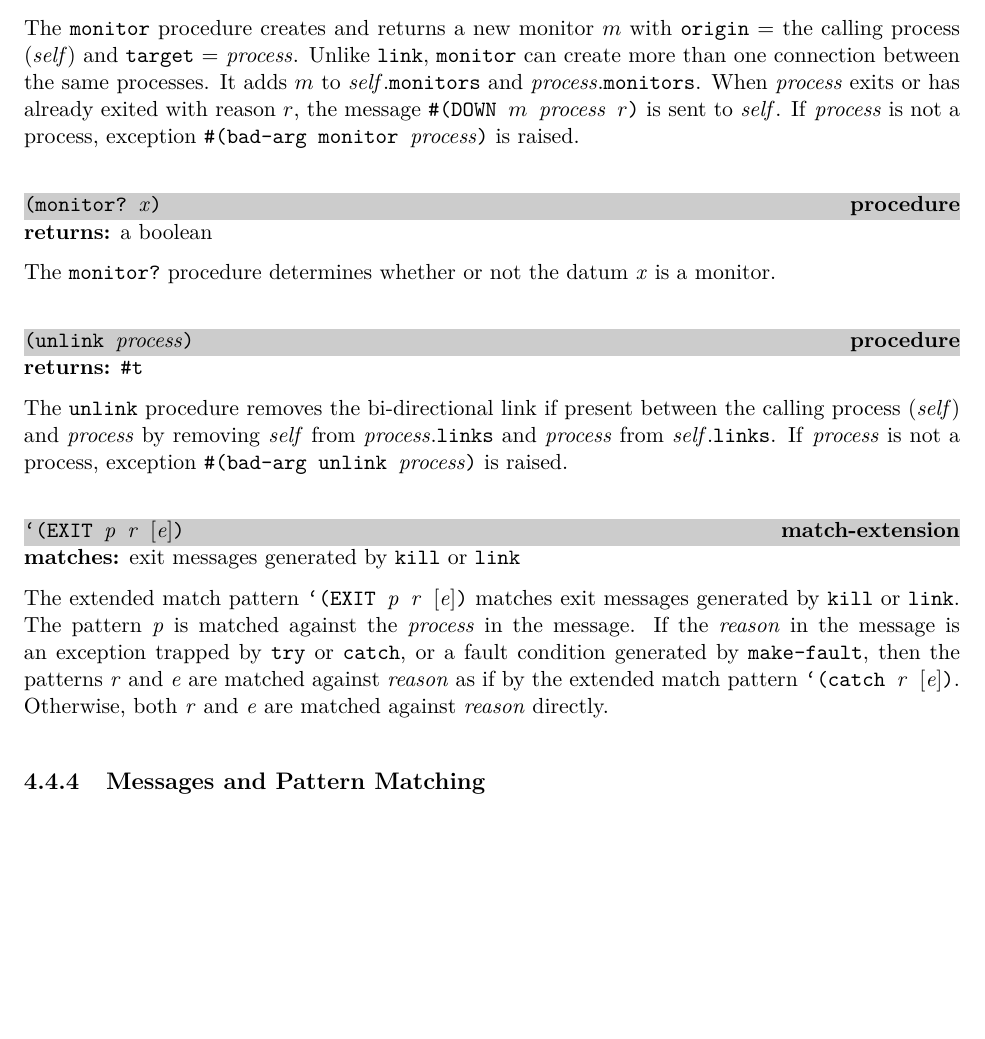
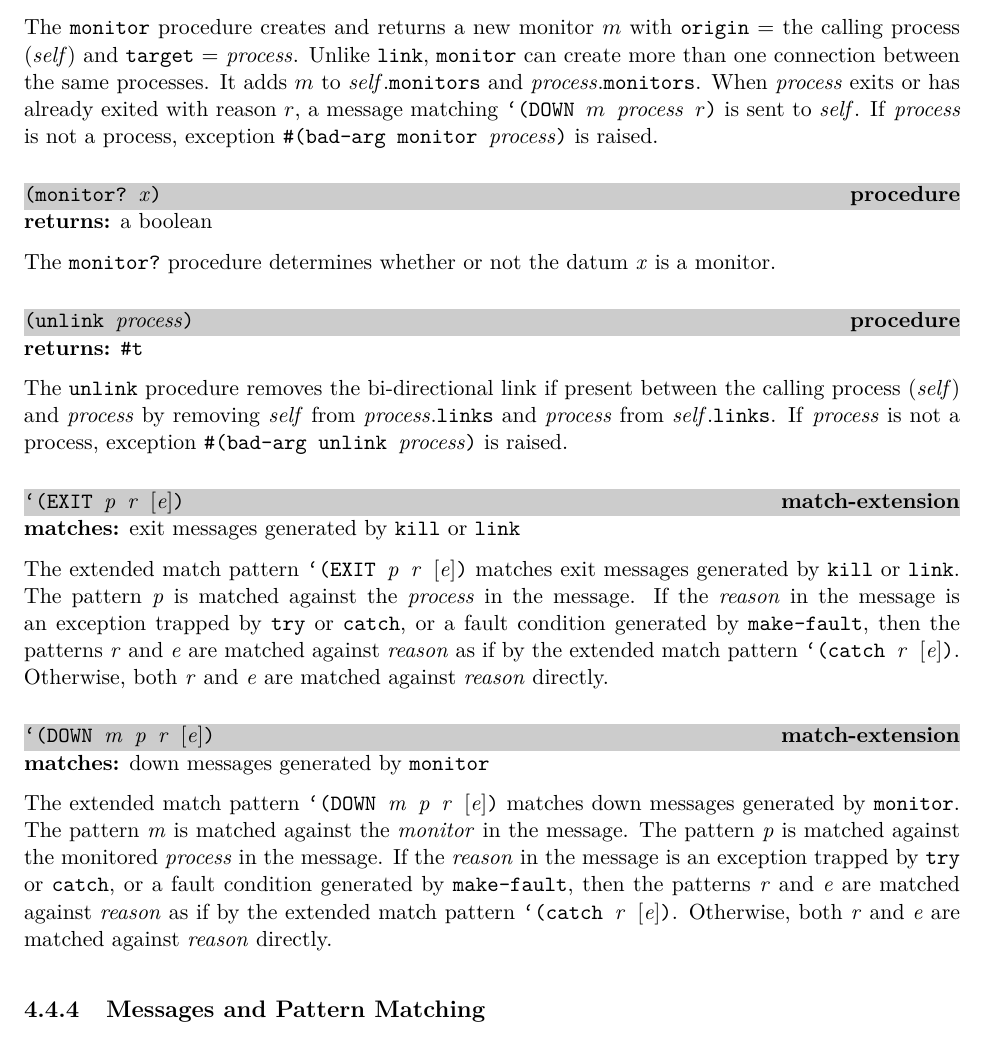
Before and after one commit to becls/swish, a LaTeX thesis (doc/swish.tex, which reads doc/swish/erlang.tex): part of page 43 of 139, cut so that both start at the same text, the shorter picture padded with empty space. Compiled offline with pdfLaTeX.

Commit message:
breaking change: from #(DOWN ,m ,p ,r) to `(DOWN ,m ,p ,r) pattern
Replace #(DOWN ,m ,p ,r) vector with an internal DOWN-msg record whose
reason field may contain a fault-condition. Add a match extension that
exposes the embedded reason and fault condition via patterns of the form:
  `(DOWN ,m ,p ,r)
and
  `(DOWN ,m ,p ,r ,e)

```diff
--- a/doc/swish/erlang.tex
+++ b/doc/swish/erlang.tex
@@ -558,8 +558,9 @@ with \code{origin} = the calling process (\var{self}) and
 \code{monitor} can create more than one connection between the same
 processes.  It adds $m$ to \var{self}.\code{monitors} and
 \var{process}.\code{monitors}.  When \var{process} exits or has
-already exited with reason $r$, the message \code{\#(DOWN $m$
-  \var{process} $r$)} is sent to \var{self}.  If \var{process} is not
+already exited with reason $r$, a message matching
+\code{`(DOWN $m$ \var{process} $r$)} is sent to \var{self}.
+If \var{process} is not
 a process, exception \code{\#(bad-arg monitor \var{process})} is
 raised.
 
@@ -597,6 +598,25 @@ raised.
 The extended match pattern \code{`(EXIT \var{p} \var{r} \opt{\var{e}})}
 matches exit messages generated by \code{kill} or \code{link}.
 The pattern \var{p} is matched against the \var{process} in the message.
+If the \var{reason} in the message is
+an exception trapped by \code{try} or \code{catch}, or
+a fault condition generated by \code{make-fault},
+then the patterns \var{r} and \var{e} are matched against
+\var{reason} as if by the extended match pattern
+\code{`(catch \var{r} \opt{\var{e}})}.
+Otherwise, both \var{r} and \var{e} are matched against \var{reason} directly.
+
+% ----------------------------------------------------------------------------
+\defineentry{DOWN}
+\begin{match-extension}
+  \code{`(DOWN \var{m} \var{p} \var{r} \opt{\var{e}})}
+\end{match-extension}
+\matches{} down messages generated by \code{monitor}
+
+The extended match pattern \code{`(DOWN \var{m} \var{p} \var{r} \opt{\var{e}})}
+matches down messages generated by \code{monitor}.
+The pattern \var{m} is matched against the \var{monitor} in the message.
+The pattern \var{p} is matched against the monitored \var{process} in the message.
 If the \var{reason} in the message is
 an exception trapped by \code{try} or \code{catch}, or
 a fault condition generated by \code{make-fault},
```
Also changed, not shown: doc/swish/gatekeeper.tex (+3 -2 lines), doc/swish/gen-server.tex (+1 -1 lines), doc/swish/erlang.tex (6 more changed lines), 10 other files.
